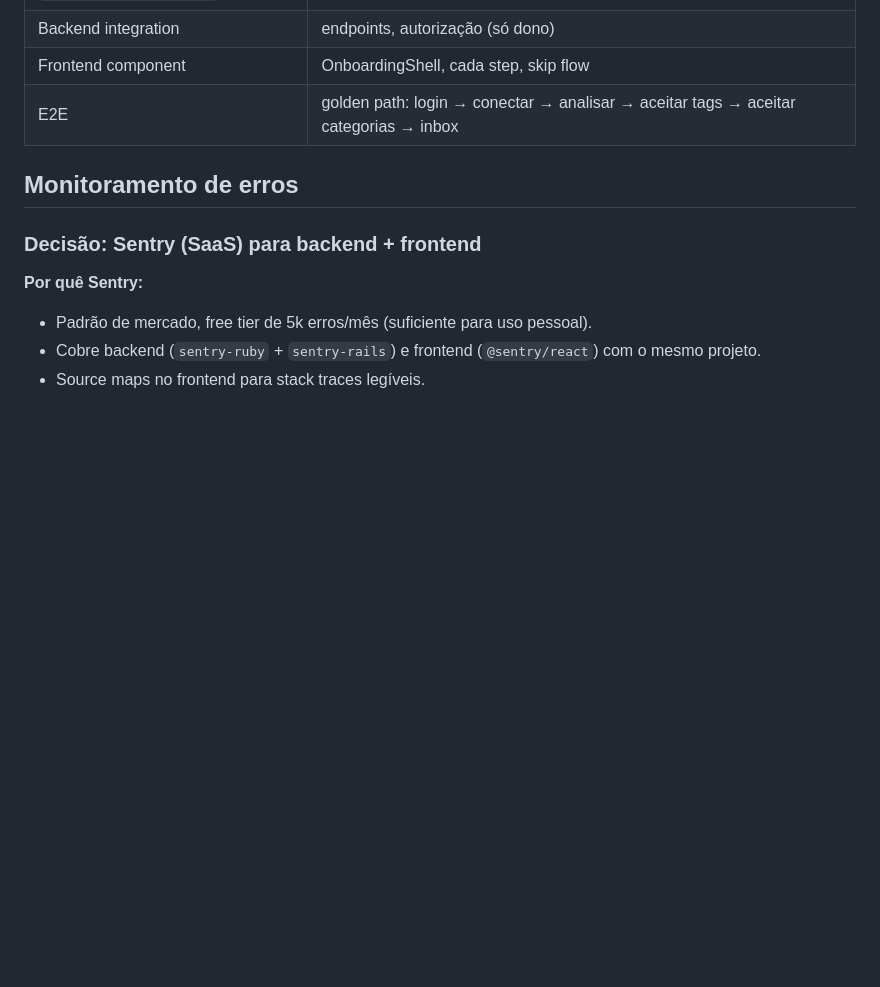
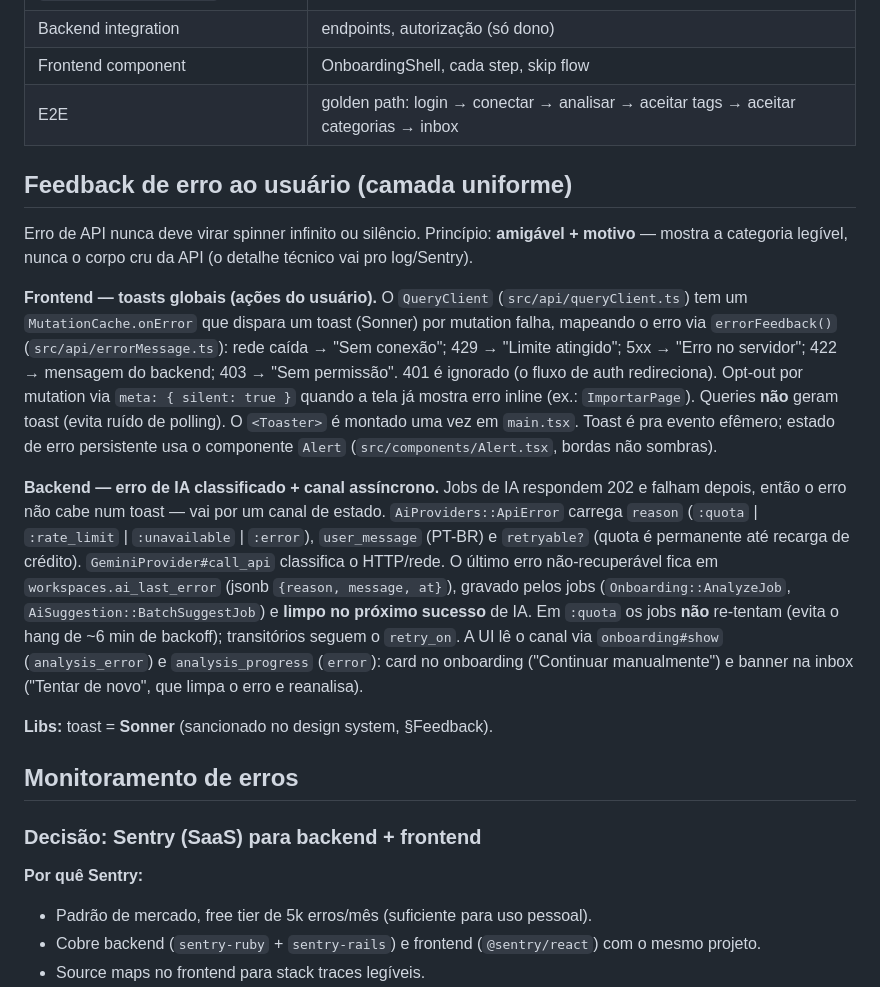
Before and after one commit to KalebPortillo/controle-financeiro, a Markdown page: docs/requisitos-tecnicos.md, the part around the change. Drawn GitHub-style; blank space fills up the shorter version.

Commit message:
docs(feedback): uniform error-feedback layer
requisitos-tecnicos: new "Feedback de erro" section (global mutation toasts +
errorFeedback mapping; AI error classification + ai_last_error channel; Sonner).
contratos-api: analysis_progress.error and onboarding.analysis_error fields.

Co-Authored-By: Claude Opus 4.8 <noreply@anthropic.com>

```diff
--- a/docs/requisitos-tecnicos.md
+++ b/docs/requisitos-tecnicos.md
@@ -524,6 +524,38 @@ modo normal — com as tags criadas — e aplica sugestões em todas as pending.
 | Frontend component | OnboardingShell, cada step, skip flow |
 | E2E | golden path: login → conectar → analisar → aceitar tags → aceitar categorias → inbox |
 
+## Feedback de erro ao usuário (camada uniforme)
+
+Erro de API nunca deve virar spinner infinito ou silêncio. Princípio: **amigável +
+motivo** — mostra a categoria legível, nunca o corpo cru da API (o detalhe técnico
+vai pro log/Sentry).
+
+**Frontend — toasts globais (ações do usuário).** O `QueryClient`
+(`src/api/queryClient.ts`) tem um `MutationCache.onError` que dispara um toast
+(Sonner) por mutation falha, mapeando o erro via `errorFeedback()`
+(`src/api/errorMessage.ts`): rede caída → "Sem conexão"; 429 → "Limite atingido";
+5xx → "Erro no servidor"; 422 → mensagem do backend; 403 → "Sem permissão". 401 é
+ignorado (o fluxo de auth redireciona). Opt-out por mutation via
+`meta: { silent: true }` quando a tela já mostra erro inline (ex.: `ImportarPage`).
+Queries **não** geram toast (evita ruído de polling). O `<Toaster>` é montado uma
+vez em `main.tsx`. Toast é pra evento efêmero; estado de erro persistente usa o
+componente `Alert` (`src/components/Alert.tsx`, bordas não sombras).
+
+**Backend — erro de IA classificado + canal assíncrono.** Jobs de IA respondem 202
+e falham depois, então o erro não cabe num toast — vai por um canal de estado.
+`AiProviders::ApiError` carrega `reason` (`:quota` | `:rate_limit` | `:unavailable`
+| `:error`), `user_message` (PT-BR) e `retryable?` (quota é permanente até recarga
+de crédito). `GeminiProvider#call_api` classifica o HTTP/rede. O último erro
+não-recuperável fica em `workspaces.ai_last_error` (jsonb `{reason, message, at}`),
+gravado pelos jobs (`Onboarding::AnalyzeJob`, `AiSuggestion::BatchSuggestJob`) e
+**limpo no próximo sucesso** de IA. Em `:quota` os jobs **não** re-tentam (evita o
+hang de ~6 min de backoff); transitórios seguem o `retry_on`. A UI lê o canal via
+`onboarding#show` (`analysis_error`) e `analysis_progress` (`error`): card no
+onboarding ("Continuar manualmente") e banner na inbox ("Tentar de novo", que
+limpa o erro e reanalisa).
+
+**Libs:** toast = **Sonner** (sancionado no design system, §Feedback).
+
 ## Monitoramento de erros
 
 ### Decisão: **Sentry** (SaaS) para backend + frontend
```
Also changed, not shown: docs/contratos-api.md (+10 -2 lines).
